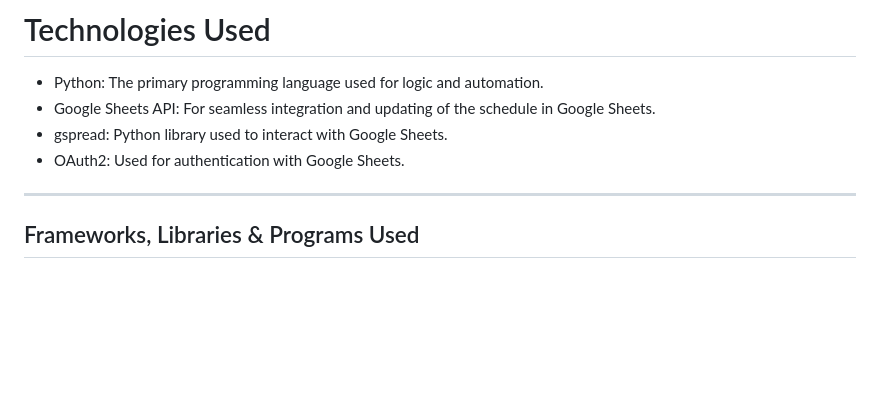
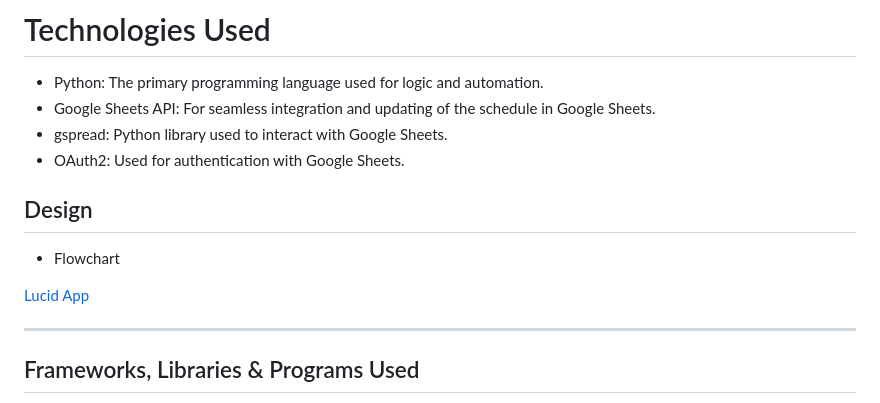
Before and after one commit to TinaGrigorova/Working_Schedule, a Markdown page: README.md, the part around the change. GitHub-like rendering; blank space fills up the shorter version.

Commit message:
add design to readme.md

```diff
--- a/README.md
+++ b/README.md
@@ -132,6 +132,12 @@ The spreadsheet can be viewed [here](https://docs.google.com/spreadsheets/d/1RRb
 * gspread: Python library used to interact with Google Sheets.
 * OAuth2: Used for authentication with Google Sheets.
 
+## Design
+
+* Flowchart
+
+[Lucid App](https://lucid.app/)
+
 ---
 ## Frameworks, Libraries & Programs Used
 
```
